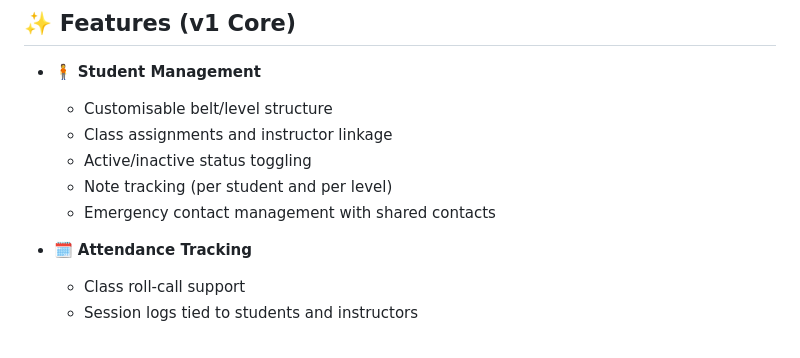
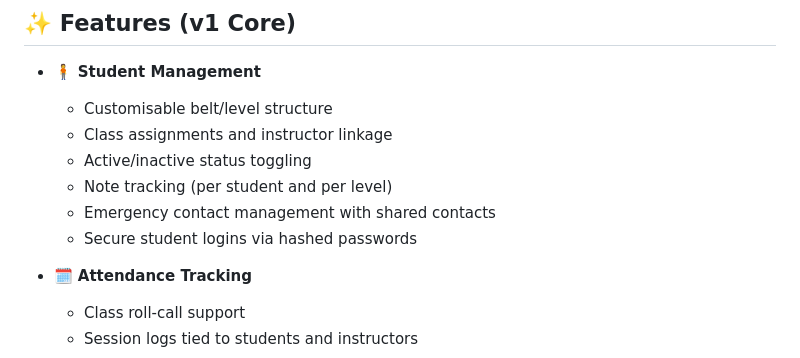
Before and after one commit to jweese74/One-Dojo, a Markdown page: README.md, the part around the change. GitHub-like rendering.

```diff
--- a/README.md
+++ b/README.md
@@ -16,6 +16,7 @@ One Dojo is a secure, modular, self-hosted application designed for managing mar
   - Active/inactive status toggling
   - Note tracking (per student and per level)
   - Emergency contact management with shared contacts
+  - Secure student logins via hashed passwords
 
 - 🗓️ **Attendance Tracking**
   - Class roll-call support
```
